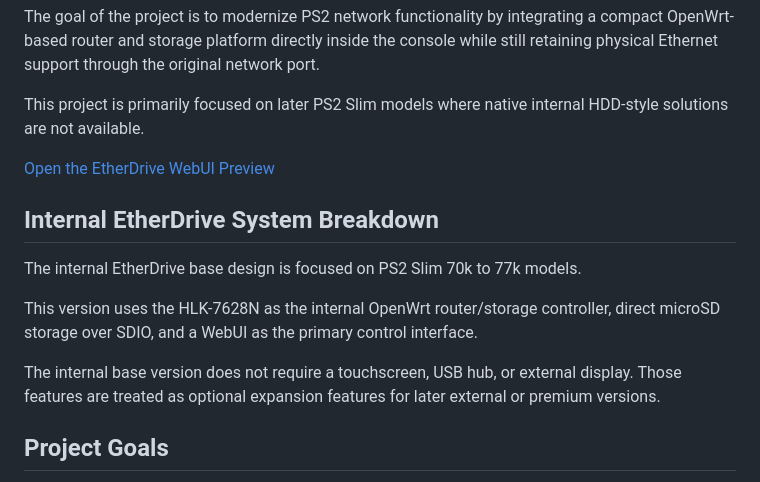
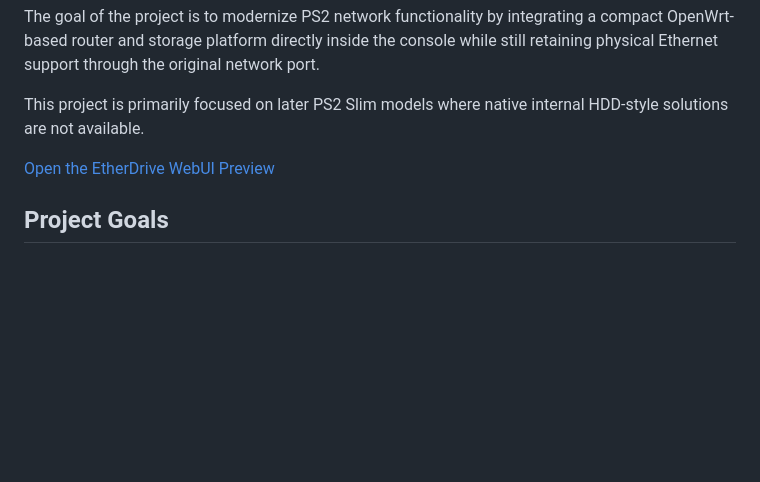
Before and after one commit to FatBaldDad/PS2-EtherDrive, a Markdown page: README.md, the part around the change. Rendered like a GitHub page; blank space fills up the shorter version.

Commit message:
Remove internal EtherDrive system breakdown details
Removed the internal EtherDrive system breakdown section from the README.

```diff
--- a/README.md
+++ b/README.md
@@ -16,13 +16,6 @@ This project is primarily focused on later PS2 Slim models where native internal
 
 [Open the EtherDrive WebUI Preview](https://fatbalddad.github.io/PS2-EtherDrive/WebUI-Preview/)
 
-## Internal EtherDrive System Breakdown
-
-The internal EtherDrive base design is focused on PS2 Slim 70k to 77k models.
-
-This version uses the HLK-7628N as the internal OpenWrt router/storage controller, direct microSD storage over SDIO, and a WebUI as the primary control interface.
-
-The internal base version does not require a touchscreen, USB hub, or external display. Those features are treated as optional expansion features for later external or premium versions.
 
 ## Project Goals
 
```
